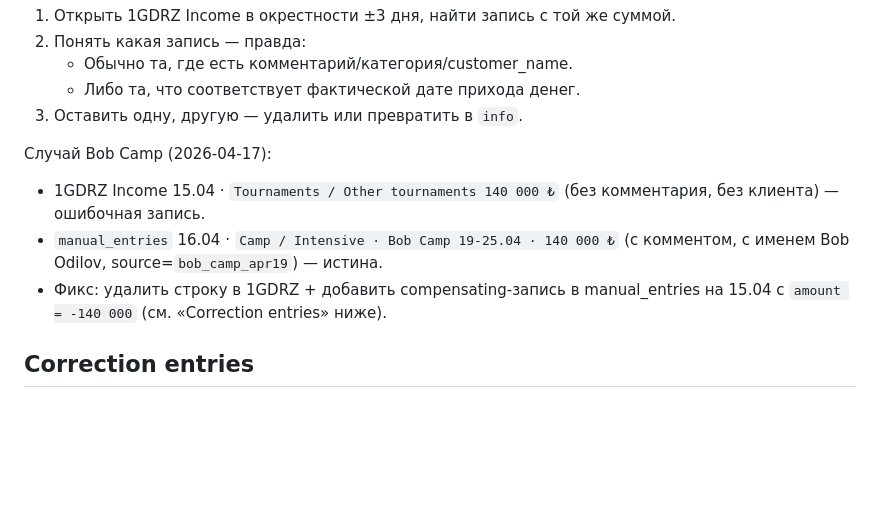
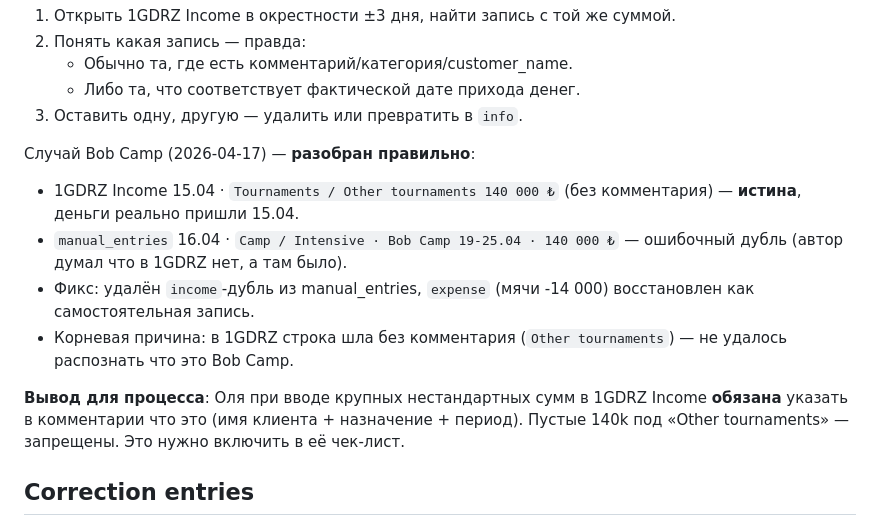
Before and after one commit to omalkut-prog/v7padel, a Markdown page: docs/13_ACCOUNTING_RULES.md, the part around the change. Rendered like a GitHub page; blank space fills up the shorter version.

Commit message:
docs: уточнён разбор Bob Camp case — дубль был в manual, не в 1GDRZ
Co-Authored-By: Claude Opus 4.6 <noreply@anthropic.com>

```diff
--- a/docs/13_ACCOUNTING_RULES.md
+++ b/docs/13_ACCOUNTING_RULES.md
@@ -144,10 +144,13 @@ recorded_by     кто внёс
    - Либо та, что соответствует фактической дате прихода денег.
 3. Оставить одну, другую — удалить или превратить в `info`.
 
-Случай Bob Camp (2026-04-17):
-- 1GDRZ Income 15.04 · `Tournaments / Other tournaments 140 000 ₺` (без комментария, без клиента) — ошибочная запись.
-- `manual_entries` 16.04 · `Camp / Intensive · Bob Camp 19-25.04 · 140 000 ₺` (с комментом, с именем Bob Odilov, source=`bob_camp_apr19`) — истина.
-- Фикс: удалить строку в 1GDRZ + добавить compensating-запись в manual_entries на 15.04 с `amount = -140 000` (см. «Correction entries» ниже).
+Случай Bob Camp (2026-04-17) — **разобран правильно**:
+- 1GDRZ Income 15.04 · `Tournaments / Other tournaments 140 000 ₺` (без комментария) — **истина**, деньги реально пришли 15.04.
+- `manual_entries` 16.04 · `Camp / Intensive · Bob Camp 19-25.04 · 140 000 ₺` — ошибочный дубль (автор думал что в 1GDRZ нет, а там было).
+- Фикс: удалён `income`-дубль из manual_entries, `expense` (мячи -14 000) восстановлен как самостоятельная запись.
+- Корневая причина: в 1GDRZ строка шла без комментария (`Other tournaments`) — не удалось распознать что это Bob Camp.
+
+**Вывод для процесса**: Оля при вводе крупных нестандартных сумм в 1GDRZ Income **обязана** указать в комментарии что это (имя клиента + назначение + период). Пустые 140k под «Other tournaments» — запрещены. Это нужно включить в её чек-лист.
 
 ## Correction entries
 
```
